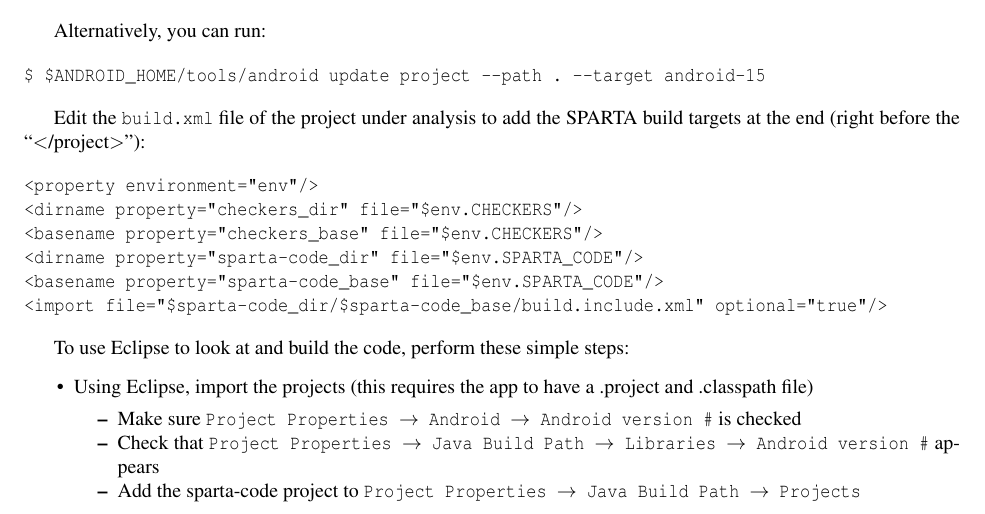
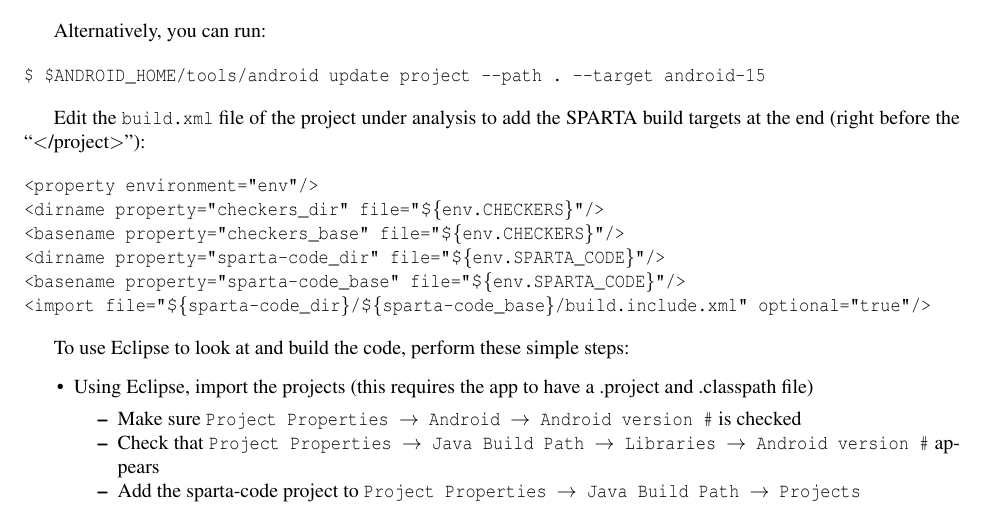
Before and after one commit to typetools/sparta, a LaTeX document (docs/manual.tex, which reads docs/appanalysis.tex): part of page 6 of 17, cut so that both start at the same text. Compiled offline with pdfLaTeX.

Commit message:
Fix escaping issues in build.xml instructions.

```diff
--- a/docs/appanalysis.tex
+++ b/docs/appanalysis.tex
@@ -46,11 +46,11 @@ SPARTA build targets at the end (right before the ``$<$/project$>$''):
 
 \begin{alltt}
 <property environment="env"/>
-<dirname property="checkers_dir" file="${env.CHECKERS}"/>
-<basename property="checkers_base" file="${env.CHECKERS}"/>
-<dirname property="sparta-code_dir" file="${env.SPARTA_CODE}"/>
-<basename property="sparta-code_base" file="${env.SPARTA_CODE}"/>
-<import file="${sparta-code_dir}/${sparta-code_base}/build.include.xml" optional="true"/>
+<dirname property="checkers_dir" file="\$\{env.CHECKERS\}"/>
+<basename property="checkers_base" file="\$\{env.CHECKERS\}"/>
+<dirname property="sparta-code_dir" file="\$\{env.SPARTA_CODE\}"/>
+<basename property="sparta-code_base" file="\$\{env.SPARTA_CODE\}"/>
+<import file="\$\{sparta-code_dir\}/\$\{sparta-code_base\}/build.include.xml" optional="true"/>
 \end{alltt}
 
 
```
